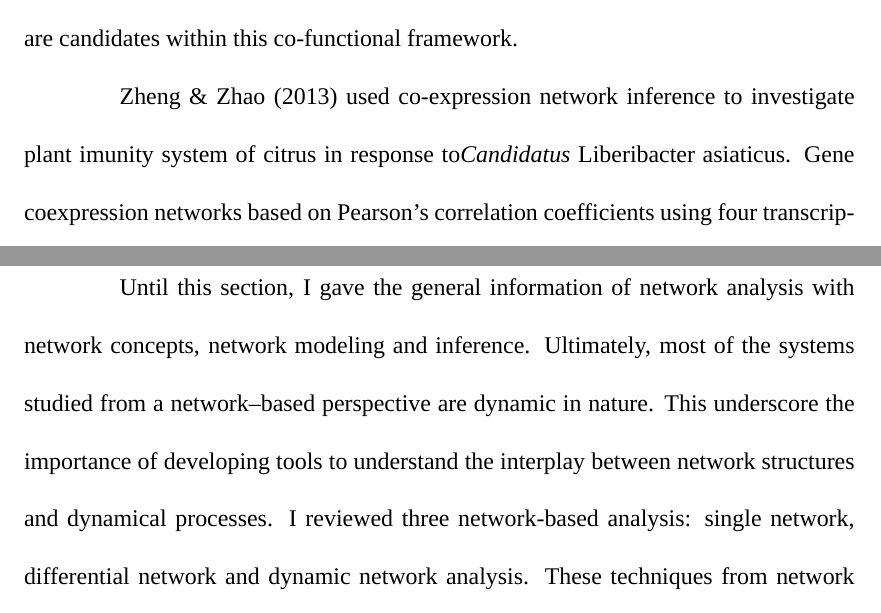
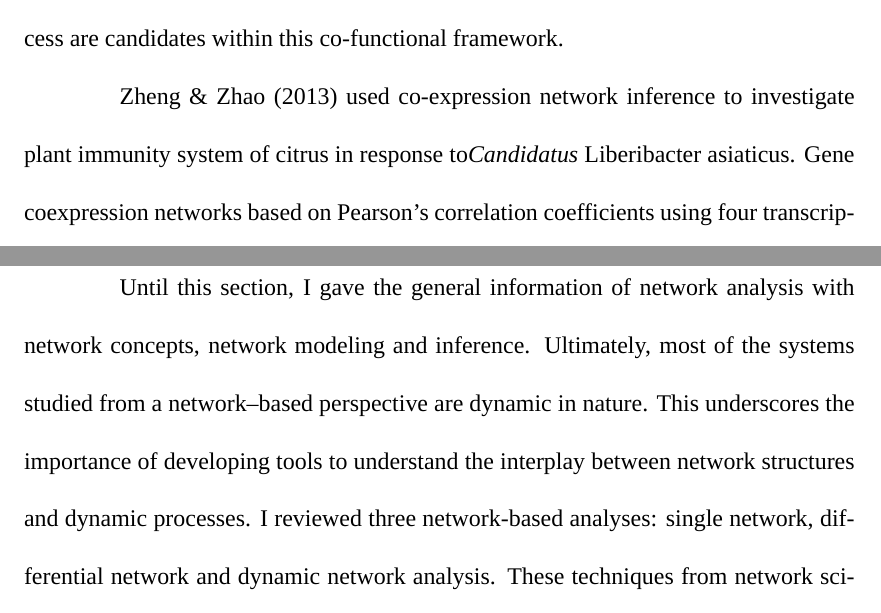
Before and after one commit to sithjaisong/Sith.Dissertation, a LaTeX thesis (main.tex, which reads litreview.tex): two parts of pages 20 and 21 of 39, joined at a grey line, cut so that both start at the same text. Compiled offline with XeLaTeX; a missing font is replaced by an installed copy or a similar font.

Commit message:
Edits, spelling and grammar corrections
I changed your title. Technically your data is not just rice “health”
survey data. It’s also a characterization of the farmer practices.

Also I corrected several spelling errors and some LaTeX errors that I
found.

There’s on missing reference, I didn't find a database entry for
"Idekerdiffne”.

```diff
--- a/litreview.tex
+++ b/litreview.tex
@@ -108,19 +107,20 @@ Networks are used in different contexts as ways to represent relationships betwe
 \textit{\textbf{Network analysis to study biological systems}}
 
 %% First sentence is still unclear
-Network analyses have been applied to visual the myriad information and analyzes the complex relationships. To better understand the collective impact of genes on complex traits and determine what governs their organization, biologists are most likely to apply gene co-expression networks \citep{usadel2009co}. Co-expression networks most commonly use the Pearson's correlation coefficient to establish linear pairwise correlations between gene pairs in an adjacency matrix. Another associative metric that can be used is the Spearman correlation coefficient, which captures nonlinear correlations between genes to be uncovered \citep{usadel2009co, horvath2011weighted}. Once a co-expression network has been generated, identifying modules by clustering can help extract biological meaning from the network. Uncharacterized genes within such a module can be candidates for participating in the same process. Similarly, genes directly connected to (or co-expressed with) known central regulators of a developmental process are candidates within this co-functional framework.
+Network analyses have been applied to visualize the myriad information and analyze the complex relationships. To better understand the collective impact of genes on complex traits and determine what governs their organization, biologists are most likely to apply gene co-expression networks \citep{usadel2009co}. Co-expression networks most commonly use the Pearson's correlation coefficient to establish linear pairwise correlations between gene pairs in an adjacency matrix. Another associative metric that can be used is the Spearman correlation coefficient, which captures nonlinear correlations between genes to be uncovered \citep{usadel2009co, horvath2011weighted}. Once a co-expression network has been generated, identifying modules by clustering can help extract biological meaning from the network. Uncharacterized genes within such a module can be candidates for participating in the same process. Similarly, genes directly connected to (or co-expressed with) known central regulators of a developmental process are candidates within this co-functional framework.
 
 % write the summary this part need to review some of variable and analysis the concepts
 % Last sentence is unclear. Revise.
 % defense mechanisms in the pathogen or the host?
-\citet{Zheng2013} used co-expression network inference to investigate plant imunity system of citrus in response to\textit{Candidatus} Liberibacter asiaticus. Gene coexpression networks based on Pearson's correlation coefficients using four transcriptomic data sets studies of citrus infected by \textit{Candidatus} Liberibacter asiaticus bacterium were constructed. The result showed high degree of preservation of gene co-expression patterns across the networks based on different datasets. The network structures revealed hub genes, which have high connectivity. Highly connected nodes (genes) were closely related to Arabidopsis SYP71 encoding a plant syntaxin which functions as a plasma membrane- associated protein transporter. Furthermore, in the study of \citet{mukhtar2011independently}, plant-pathogen interaction networks revealed the interactions of novel \textit{Arabidopsis} protein-pathogen effectors, provided evidences that pathogen effectors target a limited number of host immune proteins, and demonstrated that effectors from very distantly related pathogens interact with the same host proteins.
+\citet{Zheng2013} used co-expression network inference to investigate plant immunity system of citrus in response to\textit{Candidatus} Liberibacter asiaticus. Gene coexpression networks based on Pearson's correlation coefficients using four transcriptomic data sets studies of citrus infected by \textit{Candidatus} Liberibacter asiaticus bacterium were constructed. The result showed high degree of preservation of gene co-expression patterns across the networks based on different datasets. The network structures revealed hub genes, which have high connectivity. Highly connected nodes (genes) were closely related to Arabidopsis SYP71 encoding a plant syntaxin which functions as a plasma membrane- associated protein transporter. Furthermore, in the study of \citet{mukhtar2011independently}, plant-pathogen interaction networks revealed the interactions of novel \textit{Arabidopsis} protein-pathogen effectors, provided evidences that pathogen effectors target a limited number of host immune proteins, and demonstrated that effectors from very distantly related pathogens interact with the same host proteins.
 
 The main use of co-expression networks with large collections of static expression data is gene discovery. However, many biologists have attempted to construct differential networks to measure differences in connectivity patterns from datasets with different conditions or targeted experiments \citep{Toubiana:2013cv}. \citet{Lu:2013hga} constructed networks of soil fungal communities. The fungal networks represented two different conditions; yield-invigorating and yield-debilitating soils under prolonged potato monoculture were compared. The authors discussed in differential network concepts that in healthy network three-eighths of fungal groups and soil organic matters were strongly correlated, and in diseases network two of four groups strongly correlated with soil electrical conductivity (EC) and ammonium nitrogen. Differential network analysis showed that average degrees of nodes belonging to \textit{Sordariales} and \textit{Hypocreales} in healthy network substantially were different in disease network. This indicated that they are key species of ecological communities.
 
 \section*{A Variety of Network Construction Methods}
 \addcontentsline{toc}{section}{A Variety of Network Construction Methods}
 
-Until this section, I gave the general information of network analysis with network concepts, network modeling and inference. Ultimately, most of the systems studied from a network--based perspective are dynamic in nature. This underscore the importance of developing tools to understand the interplay between network structures and dynamical processes. I reviewed three network-based analysis: single network, differential network and dynamic network analysis. These techniques from network science have yielded many biological insights\citep{Idekerdiffne}.
+% the plural of analysis is analyses
+Until this section, I gave the general information of network analysis with network concepts, network modeling and inference. Ultimately, most of the systems studied from a network--based perspective are dynamic in nature. This underscores the importance of developing tools to understand the interplay between network structures and dynamic processes. I reviewed three network-based analyses: single network, differential network and dynamic network analysis. These techniques from network science have yielded many biological insights \citep{Idekerdiffne}. % this reference is not in your database
 
 \textbf{\textit{Single Network Analysis}}
 
```
Also changed, not shown: frontpgs.tex (+2 -2 lines), main.bbl, main.pdf, litreview.tex (13 more changed lines).
